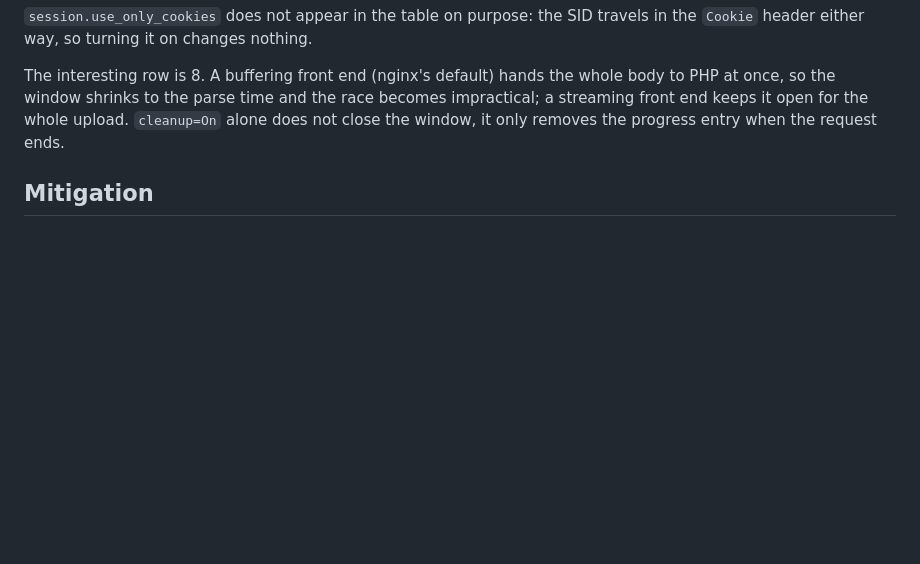
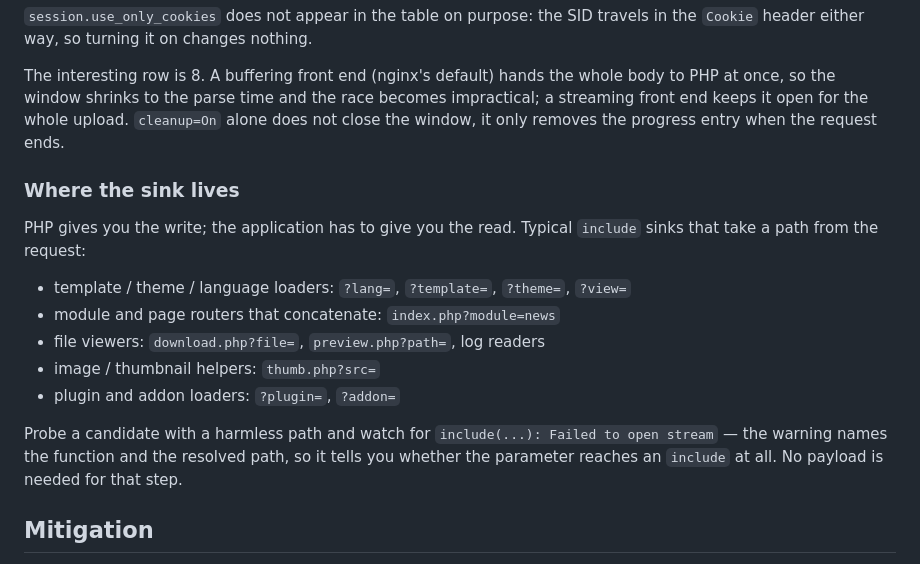
Before and after one commit to VKKKV/php2shell-test, a Markdown page: README.md, the part around the change. GitHub-like rendering; blank space fills up the shorter version.

Commit message:
README: list the include-sink patterns the chain needs

```diff
--- a/README.md
+++ b/README.md
@@ -124,6 +124,22 @@ becomes impractical; a streaming front end keeps it open for the whole upload.
 `cleanup=On` alone does not close the window, it only removes the progress entry
 when the request ends.
 
+### Where the sink lives
+
+PHP gives you the write; the application has to give you the read. Typical
+`include` sinks that take a path from the request:
+
+- template / theme / language loaders: `?lang=`, `?template=`, `?theme=`, `?view=`
+- module and page routers that concatenate: `index.php?module=news`
+- file viewers: `download.php?file=`, `preview.php?path=`, log readers
+- image / thumbnail helpers: `thumb.php?src=`
+- plugin and addon loaders: `?plugin=`, `?addon=`
+
+Probe a candidate with a harmless path and watch for
+`include(...): Failed to open stream` — the warning names the function and the
+resolved path, so it tells you whether the parameter reaches an `include` at
+all. No payload is needed for that step.
+
 ## Mitigation
 
 `session.upload_progress.enabled = Off` breaks every chain in this repo: both
```
